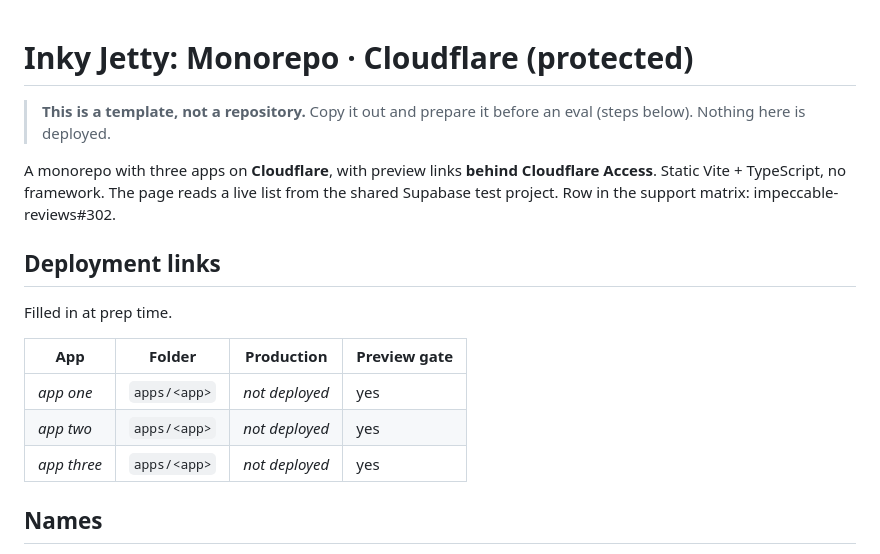
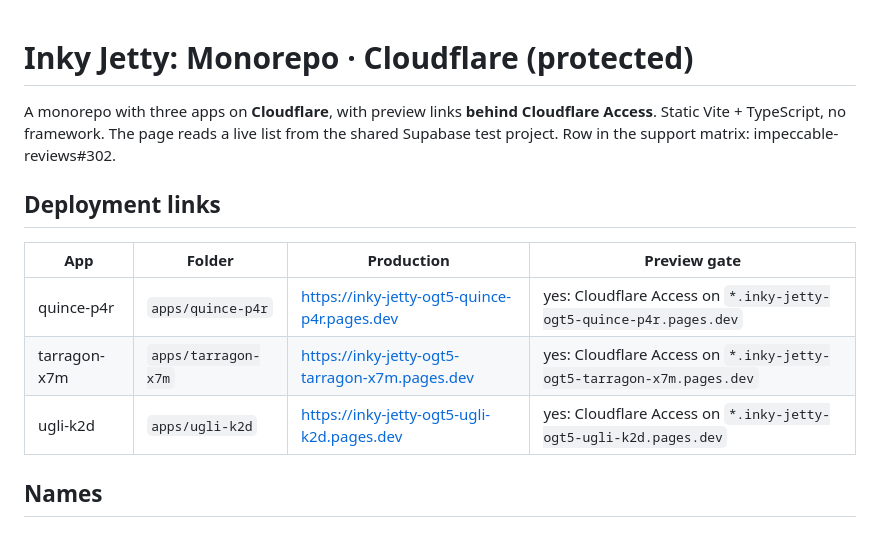
Before and after one commit to pristine-test-org/inky-jetty-ogt5, a Markdown page: README.md, the part around the change. GitHub-like rendering.

Commit message:
Fill in the deployment links
Co-Authored-By: Claude Opus 5.5 <noreply@anthropic.com>

```diff
--- a/README.md
+++ b/README.md
@@ -1,7 +1,4 @@
 # Inky Jetty: Monorepo · Cloudflare (protected)
-
-> **This is a template, not a repository.** Copy it out and prepare it before an eval (steps below).
-> Nothing here is deployed.
 
 A monorepo with three apps on **Cloudflare**, with preview links **behind Cloudflare Access**. Static Vite +
 TypeScript, no framework. The page reads a live list from the shared Supabase test project.
@@ -9,13 +6,11 @@ Row in the support matrix: impeccable-reviews#302.
 
 ## Deployment links
 
-Filled in at prep time.
-
 | App | Folder | Production | Preview gate |
 |---|---|---|---|
-| _app one_ | `apps/<app>` | _not deployed_ | yes |
-| _app two_ | `apps/<app>` | _not deployed_ | yes |
-| _app three_ | `apps/<app>` | _not deployed_ | yes |
+| quince-p4r | `apps/quince-p4r` | https://inky-jetty-ogt5-quince-p4r.pages.dev | yes: Cloudflare Access on `*.inky-jetty-ogt5-quince-p4r.pages.dev` |
+| tarragon-x7m | `apps/tarragon-x7m` | https://inky-jetty-ogt5-tarragon-x7m.pages.dev | yes: Cloudflare Access on `*.inky-jetty-ogt5-tarragon-x7m.pages.dev` |
+| ugli-k2d | `apps/ugli-k2d` | https://inky-jetty-ogt5-ugli-k2d.pages.dev | yes: Cloudflare Access on `*.inky-jetty-ogt5-ugli-k2d.pages.dev` |
 
 ## Names
 
```
